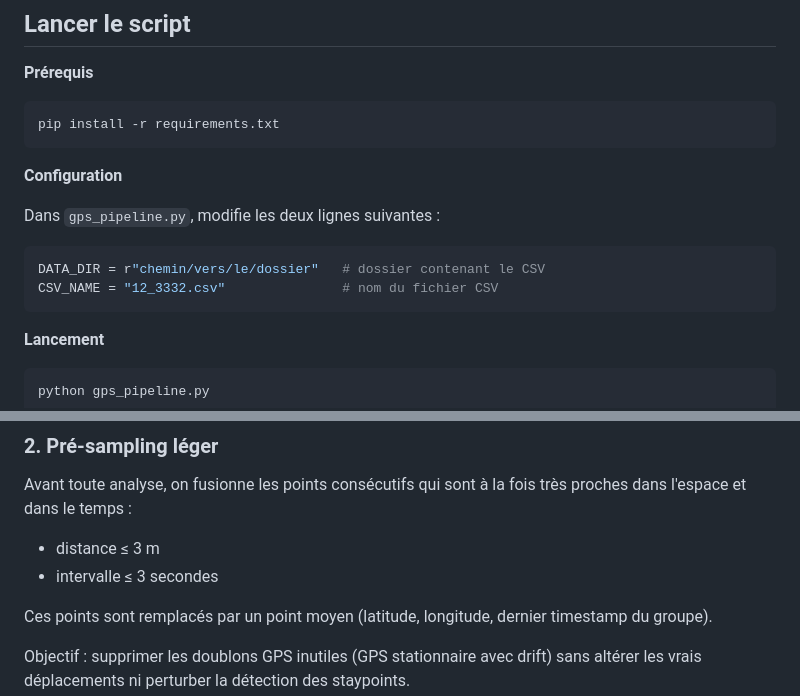
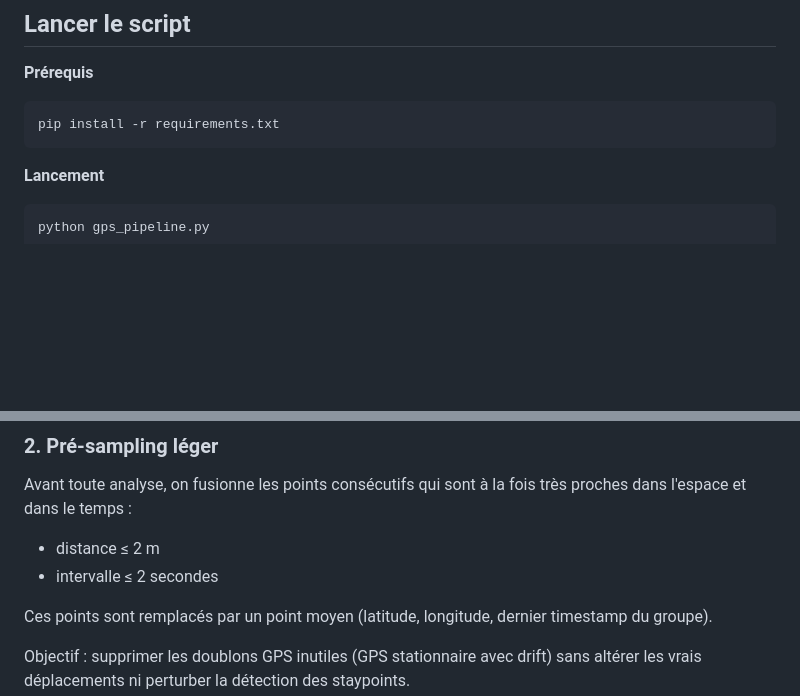
Before and after one commit to AnasSfar/PTIR, a Markdown page: README.md, 2 parts joined by grey strips. GitHub-like rendering; blank space fills up the shorter version.

````diff
--- a/README.md
+++ b/README.md
@@ -7,15 +7,6 @@
 
 ```bash
 pip install -r requirements.txt
-```
-
-**Configuration**
-
-Dans `gps_pipeline.py`, modifie les deux lignes suivantes :
-
-```python
-DATA_DIR = r"chemin/vers/le/dossier"   # dossier contenant le CSV
-CSV_NAME = "12_3332.csv"               # nom du fichier CSV
 ```
 
 **Lancement**
@@ -55,8 +46,8 @@ Le traitement se fait en 7 étapes.
 
 Avant toute analyse, on fusionne les points consécutifs qui sont à la fois très proches dans l'espace et dans le temps :
 
-* distance ≤ 3 m
-* intervalle ≤ 3 secondes
+* distance ≤ 2 m
+* intervalle ≤ 2 secondes
 
 Ces points sont remplacés par un point moyen (latitude, longitude, dernier timestamp du groupe).
 
````
